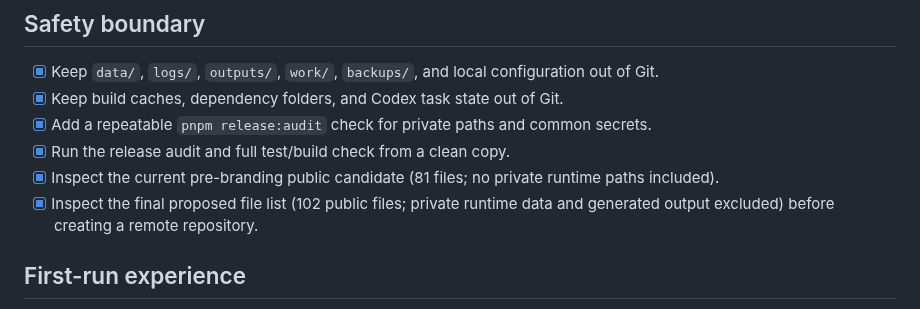
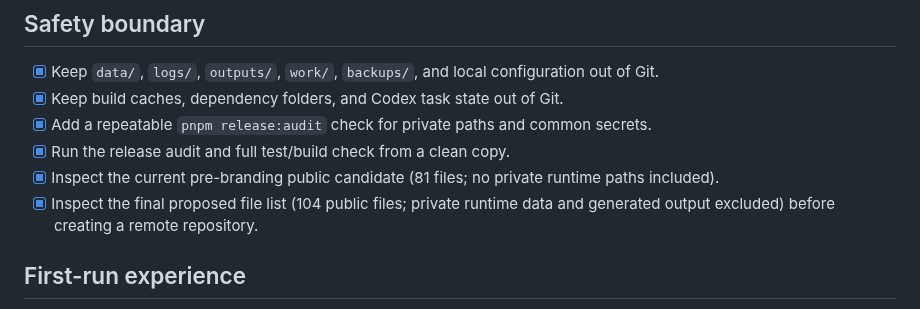
Before and after one commit to KatamariKei/AniMessenger, a Markdown page: docs/RELEASE-CHECKLIST.md, the part around the change. Drawn GitHub-style.

```diff
--- a/docs/RELEASE-CHECKLIST.md
+++ b/docs/RELEASE-CHECKLIST.md
@@ -9,7 +9,7 @@ This checklist prepares a public repository without exposing the creator's local
 - [x] Add a repeatable `pnpm release:audit` check for private paths and common secrets.
 - [x] Run the release audit and full test/build check from a clean copy.
 - [x] Inspect the current pre-branding public candidate (81 files; no private runtime paths included).
-- [x] Inspect the final proposed file list (102 public files; private runtime data and generated output excluded) before creating a remote repository.
+- [x] Inspect the final proposed file list (104 public files; private runtime data and generated output excluded) before creating a remote repository.
 
 ## First-run experience
 
```
Also changed, not shown: README.md (+2 -2 lines), docs/images/animessenger-main-v3.png (added), public/animessenger-logo-v3.png (added).
